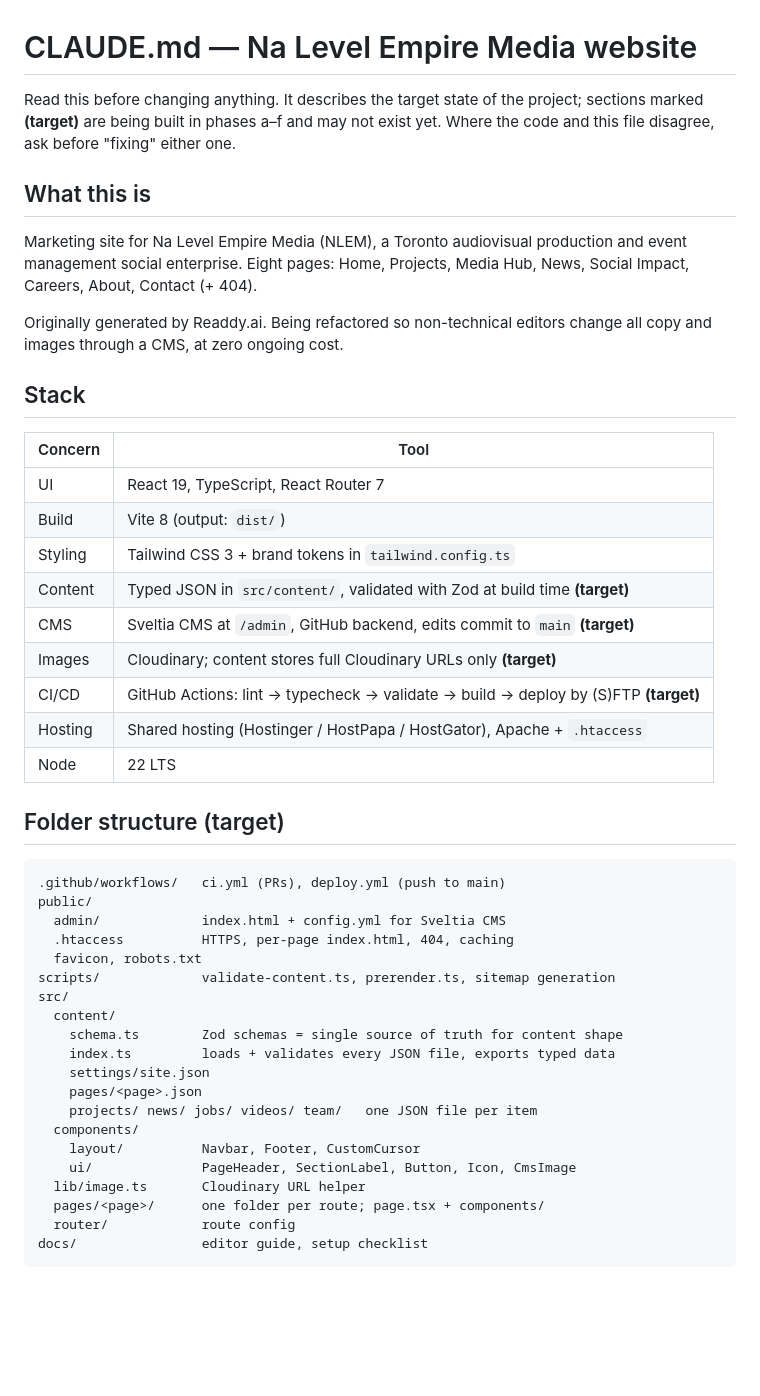
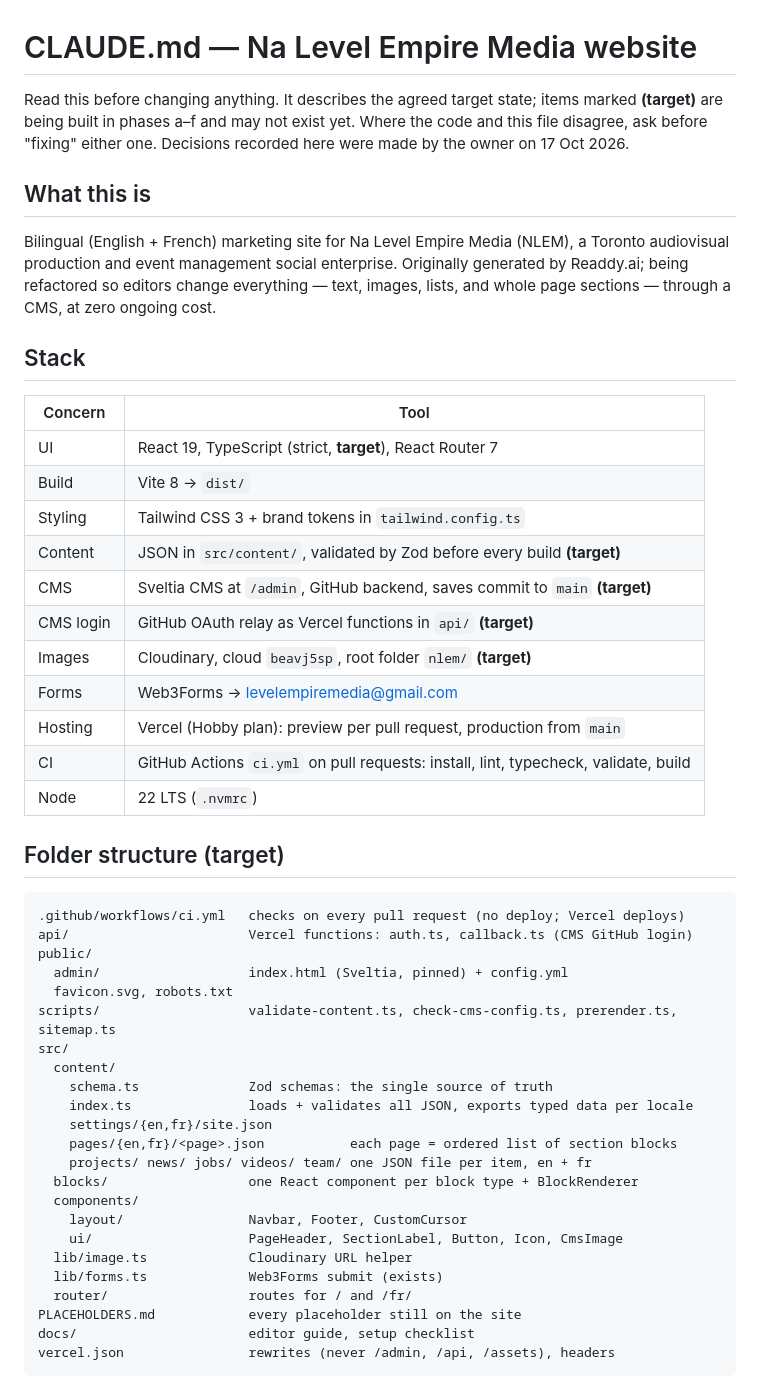
Before and after one commit to jacquesmofa/Na_Level_Empire, a Markdown page: CLAUDE.md, the part around one of its changes. GitHub-like rendering; blank space fills up the shorter version.

````diff
--- a/CLAUDE.md
+++ b/CLAUDE.md
@@ -1,54 +1,58 @@
 # CLAUDE.md — Na Level Empire Media website
 
-Read this before changing anything. It describes the target state of the
-project; sections marked **(target)** are being built in phases a–f and may
-not exist yet. Where the code and this file disagree, ask before "fixing"
-either one.
+Read this before changing anything. It describes the agreed target state;
+items marked **(target)** are being built in phases a–f and may not exist
+yet. Where the code and this file disagree, ask before "fixing" either one.
+Decisions recorded here were made by the owner on 17 Oct 2026.
 
 ## What this is
 
-Marketing site for Na Level Empire Media (NLEM), a Toronto audiovisual
-production and event management social enterprise. Eight pages: Home,
-Projects, Media Hub, News, Social Impact, Careers, About, Contact (+ 404).
-
-Originally generated by Readdy.ai. Being refactored so non-technical editors
-change all copy and images through a CMS, at zero ongoing cost.
+Bilingual (English + French) marketing site for Na Level Empire Media
+(NLEM), a Toronto audiovisual production and event management social
+enterprise. Originally generated by Readdy.ai; being refactored so editors
+change everything — text, images, lists, and whole page sections — through
+a CMS, at zero ongoing cost.
 
 ## Stack
 
 | Concern | Tool |
 | --- | --- |
-| UI | React 19, TypeScript, React Router 7 |
-| Build | Vite 8 (output: `dist/`) |
+| UI | React 19, TypeScript (strict, **target**), React Router 7 |
+| Build | Vite 8 → `dist/` |
 | Styling | Tailwind CSS 3 + brand tokens in `tailwind.config.ts` |
-| Content | Typed JSON in `src/content/`, validated with Zod at build time **(target)** |
-| CMS | Sveltia CMS at `/admin`, GitHub backend, edits commit to `main` **(target)** |
-| Images | Cloudinary; content stores full Cloudinary URLs only **(target)** |
-| CI/CD | GitHub Actions: lint → typecheck → validate → build → deploy by (S)FTP **(target)** |
-| Hosting | Shared hosting (Hostinger / HostPapa / HostGator), Apache + `.htaccess` |
-| Node | 22 LTS |
+| Content | JSON in `src/content/`, validated by Zod before every build **(target)** |
+| CMS | Sveltia CMS at `/admin`, GitHub backend, saves commit to `main` **(target)** |
+| CMS login | GitHub OAuth relay as Vercel functions in `api/` **(target)** |
+| Images | Cloudinary, cloud `beavj5sp`, root folder `nlem/` **(target)** |
+| Forms | Web3Forms → levelempiremedia@gmail.com |
+| Hosting | Vercel (Hobby plan): preview per pull request, production from `main` |
+| CI | GitHub Actions `ci.yml` on pull requests: install, lint, typecheck, validate, build |
+| Node | 22 LTS (`.nvmrc`) |
 
 ## Folder structure (target)
 
 ```
-.github/workflows/   ci.yml (PRs), deploy.yml (push to main)
+.github/workflows/ci.yml   checks on every pull request (no deploy; Vercel deploys)
+api/                       Vercel functions: auth.ts, callback.ts (CMS GitHub login)
 public/
-  admin/             index.html + config.yml for Sveltia CMS
-  .htaccess          HTTPS, per-page index.html, 404, caching
-  favicon, robots.txt
-scripts/             validate-content.ts, prerender.ts, sitemap generation
+  admin/                   index.html (Sveltia, pinned) + config.yml
+  favicon.svg, robots.txt
+scripts/                   validate-content.ts, check-cms-config.ts, prerender.ts, sitemap.ts
 src/
   content/
-    schema.ts        Zod schemas = single source of truth for content shape
-    index.ts         loads + validates every JSON file, exports typed data
-    settings/site.json
-    pages/<page>.json
-    projects/ news/ jobs/ videos/ team/   one JSON file per item
+    schema.ts              Zod schemas: the single source of truth
+    index.ts               loads + validates all JSON, exports typed data per locale
+    settings/{en,fr}/site.json
+    pages/{en,fr}/<page>.json           each page = ordered list of section blocks
+    projects/ news/ jobs/ videos/ team/ one JSON file per item, en + fr
+  blocks/                  one React component per block type + BlockRenderer
   components/
-    layout/          Navbar, Footer, CustomCursor
-    ui/              PageHeader, SectionLabel, Button, Icon, CmsImage
-  lib/image.ts       Cloudinary URL helper
-  pages/<page>/      one folder per route; page.tsx + components/
-  router/            route config
-docs/                editor guide, setup checklist
+    layout/                Navbar, Footer, CustomCursor
+    ui/                    PageHeader, SectionLabel, Button, Icon, CmsImage
+  lib/image.ts             Cloudinary URL helper
+  lib/forms.ts             Web3Forms submit (exists)
+  router/                  routes for / and /fr/
+PLACEHOLDERS.md            every placeholder still on the site
+docs/                      editor guide, setup checklist
+vercel.json                rewrites (never /admin, /api, /assets), headers
 ```
````
Also changed, not shown: other parts of CLAUDE.md (+96 -61 lines).
